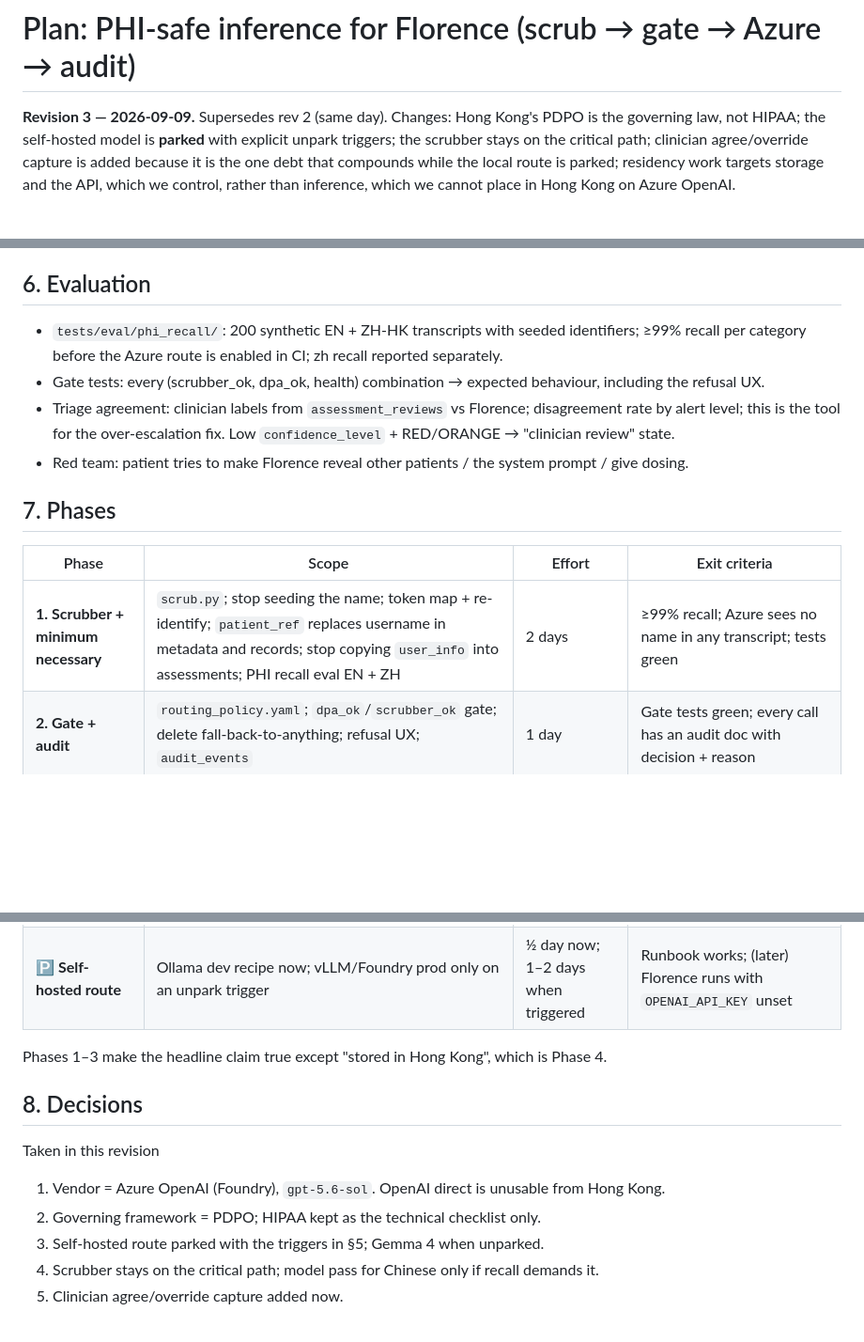
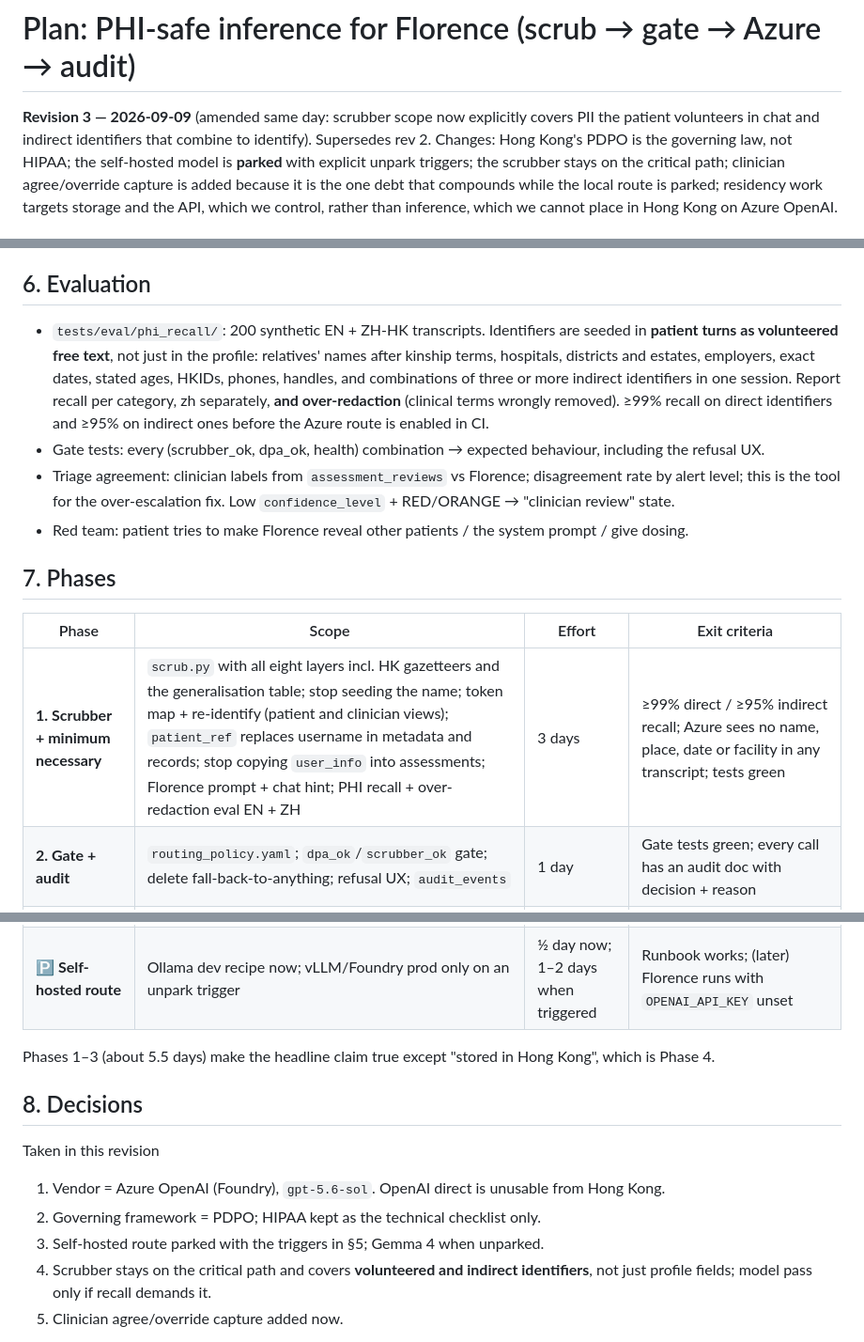
Before and after one commit to ovismedical/backend_mvp, a Markdown page: docs/PLAN-private-inference-router.md, 3 parts joined by grey strips. Shown at 94% size. Drawn GitHub-style; blank space fills up the shorter version.

```diff
--- a/docs/PLAN-private-inference-router.md
+++ b/docs/PLAN-private-inference-router.md
@@ -1,6 +1,6 @@
 # Plan: PHI-safe inference for Florence (scrub → gate → Azure → audit)
 
-**Revision 3 — 2026-09-09.** Supersedes rev 2 (same day). Changes: Hong Kong's PDPO is the
+**Revision 3 — 2026-09-09** (amended same day: scrubber scope now explicitly covers PII the patient volunteers in chat and indirect identifiers that combine to identify). Supersedes rev 2. Changes: Hong Kong's PDPO is the
 governing law, not HIPAA; the self-hosted model is **parked** with explicit unpark triggers; the
 scrubber stays on the critical path; clinician agree/override capture is added because it is the one
 debt that compounds while the local route is parked; residency work targets storage and the API,
@@ -177,8 +216,12 @@ evaluation had Gemma 4 31B well ahead on triage and reasoning). Revisit if a Gem
 model ships.
 
 ## 6. Evaluation
-- `tests/eval/phi_recall/`: 200 synthetic EN + ZH-HK transcripts with seeded identifiers; ≥99%
-  recall per category before the Azure route is enabled in CI; zh recall reported separately.
+- `tests/eval/phi_recall/`: 200 synthetic EN + ZH-HK transcripts. Identifiers are seeded in
+  **patient turns as volunteered free text**, not just in the profile: relatives' names after
+  kinship terms, hospitals, districts and estates, employers, exact dates, stated ages, HKIDs,
+  phones, handles, and combinations of three or more indirect identifiers in one session. Report
+  recall per category, zh separately, **and over-redaction** (clinical terms wrongly removed).
+  ≥99% recall on direct identifiers and ≥95% on indirect ones before the Azure route is enabled in CI.
 - Gate tests: every (scrubber_ok, dpa_ok, health) combination → expected behaviour, including the
   refusal UX.
 - Triage agreement: clinician labels from `assessment_reviews` vs Florence; disagreement rate by
@@ -190,14 +233,14 @@ model ships.
 
 | Phase | Scope | Effort | Exit criteria |
 |---|---|---|---|
-| **1. Scrubber + minimum necessary** | `scrub.py`; stop seeding the name; token map + re-identify; `patient_ref` replaces username in metadata and records; stop copying `user_info` into assessments; PHI recall eval EN + ZH | 2 days | ≥99% recall; Azure sees no name in any transcript; tests green |
+| **1. Scrubber + minimum necessary** | `scrub.py` with all eight layers incl. HK gazetteers and the generalisation table; stop seeding the name; token map + re-identify (patient and clinician views); `patient_ref` replaces username in metadata and records; stop copying `user_info` into assessments; Florence prompt + chat hint; PHI recall + over-redaction eval EN + ZH | 3 days | ≥99% direct / ≥95% indirect recall; Azure sees no name, place, date or facility in any transcript; tests green |
 | **2. Gate + audit** | `routing_policy.yaml`; `dpa_ok`/`scrubber_ok` gate; delete fall-back-to-anything; refusal UX; `audit_events` | 1 day | Gate tests green; every call has an audit doc with decision + reason |
 | **3. Clinician feedback + evals** | Agree/override endpoint + UI; triage-agreement report; confidence gating | 1.5 days | Every ORANGE/RED can be reviewed in one tap; disagreement report runs |
 | **4. Contracts + residency** | Portal check of region/SKU; Modified Abuse Monitoring application; Atlas to Hong Kong region; Render-vs-Container-Apps decision; DPP1 notice + privacy policy; processor register; breach runbook | 2–3 days + lead time | Notice live; processors documented; storage in Hong Kong |
 | **5. Hardening** | httpOnly cookie auth; CSFLE; retention policy; export endpoint; red-team suite | 2–3 days | `docs/compliance/` complete |
 | **🅿 Self-hosted route** | Ollama dev recipe now; vLLM/Foundry prod only on an unpark trigger | ½ day now; 1–2 days when triggered | Runbook works; (later) Florence runs with `OPENAI_API_KEY` unset |
 
-Phases 1–3 make the headline claim true except "stored in Hong Kong", which is Phase 4.
+Phases 1–3 (about 5.5 days) make the headline claim true except "stored in Hong Kong", which is Phase 4.
 
 ## 8. Decisions
 
@@ -205,7 +248,7 @@ Taken in this revision
 1. Vendor = Azure OpenAI (Foundry), `gpt-5.6-sol`. OpenAI direct is unusable from Hong Kong.
 2. Governing framework = PDPO; HIPAA kept as the technical checklist only.
 3. Self-hosted route parked with the triggers in §5; Gemma 4 when unparked.
-4. Scrubber stays on the critical path; model pass for Chinese only if recall demands it.
+4. Scrubber stays on the critical path and covers **volunteered and indirect identifiers**, not just profile fields; model pass only if recall demands it.
 5. Clinician agree/override capture added now.
 
 Need your call
```
Also changed, not shown: other parts of docs/PLAN-private-inference-router.md (+50 -11 lines).
